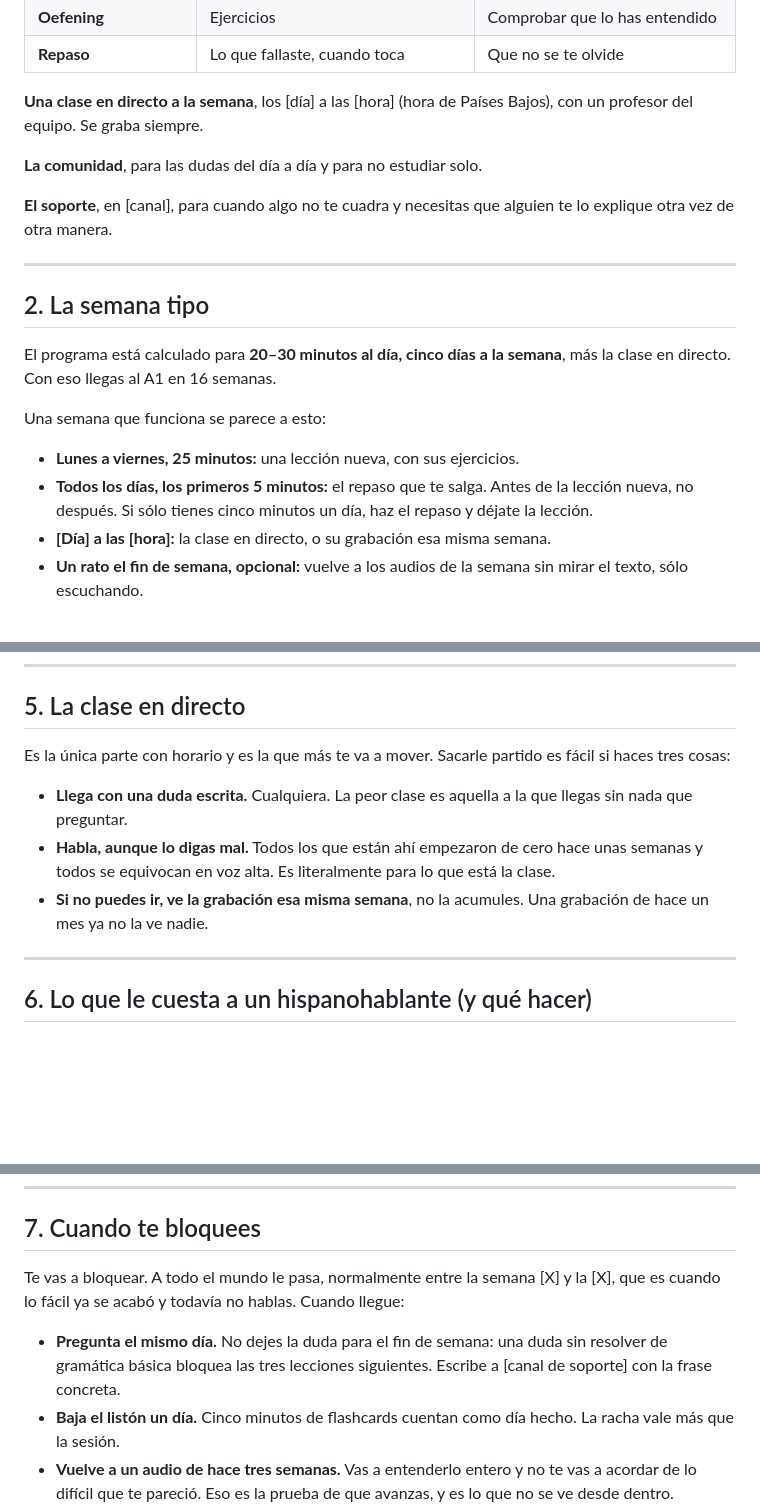
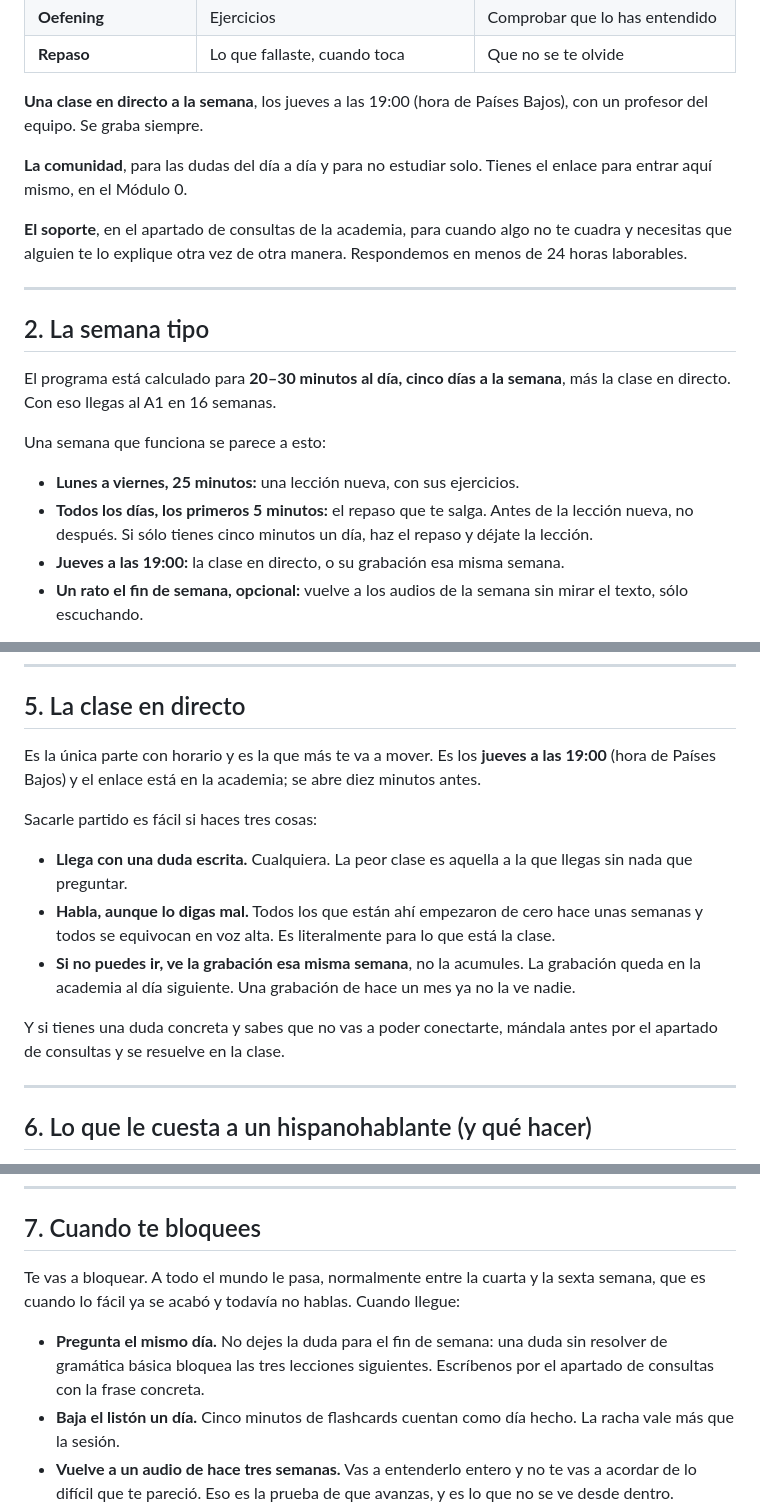
Before and after one commit to holandesnawar/nawar-web, a Markdown page: docs/formacion/guia-de-uso-y-estudio.md, 3 parts joined by grey strips. GitHub-like rendering; blank space fills up the shorter version.

```diff
--- a/docs/formacion/guia-de-uso-y-estudio.md
+++ b/docs/formacion/guia-de-uso-y-estudio.md
@@ -43,13 +37,15 @@ piezas:
 | **Oefening** | Ejercicios | Comprobar que lo has entendido |
 | **Repaso** | Lo que fallaste, cuando toca | Que no se te olvide |
 
-**Una clase en directo a la semana**, los [día] a las [hora] (hora de
-Países Bajos), con un profesor del equipo. Se graba siempre.
+**Una clase en directo a la semana**, los jueves a las 19:00 (hora de Países
+Bajos), con un profesor del equipo. Se graba siempre.
 
-**La comunidad**, para las dudas del día a día y para no estudiar solo.
+**La comunidad**, para las dudas del día a día y para no estudiar solo. Tienes
+el enlace para entrar aquí mismo, en el Módulo 0.
 
-**El soporte**, en [canal], para cuando algo no te cuadra y necesitas que
-alguien te lo explique otra vez de otra manera.
+**El soporte**, en el apartado de consultas de la academia, para cuando algo
+no te cuadra y necesitas que alguien te lo explique otra vez de otra manera.
+Respondemos en menos de 24 horas laborables.
 
 ---
 
@@ -64,7 +60,7 @@ Una semana que funciona se parece a esto:
 - **Todos los días, los primeros 5 minutos:** el repaso que te salga. Antes
   de la lección nueva, no después. Si sólo tienes cinco minutos un día, haz
   el repaso y déjate la lección.
-- **[Día] a las [hora]:** la clase en directo, o su grabación esa misma
+- **Jueves a las 19:00:** la clase en directo, o su grabación esa misma
   semana.
 - **Un rato el fin de semana, opcional:** vuelve a los audios de la semana
   sin mirar el texto, sólo escuchando.
@@ -125,16 +121,23 @@ semana 16 sigas teniendo lo de la semana 2.
 
 ## 5. La clase en directo
 
-Es la única parte con horario y es la que más te va a mover. Sacarle partido
-es fácil si haces tres cosas:
+Es la única parte con horario y es la que más te va a mover. Es los **jueves
+a las 19:00** (hora de Países Bajos) y el enlace está en la academia; se abre
+diez minutos antes.
+
+Sacarle partido es fácil si haces tres cosas:
 
 - **Llega con una duda escrita.** Cualquiera. La peor clase es aquella a la
   que llegas sin nada que preguntar.
 - **Habla, aunque lo digas mal.** Todos los que están ahí empezaron de cero
   hace unas semanas y todos se equivocan en voz alta. Es literalmente para lo
   que está la clase.
-- **Si no puedes ir, ve la grabación esa misma semana**, no la acumules. Una
-  grabación de hace un mes ya no la ve nadie.
+- **Si no puedes ir, ve la grabación esa misma semana**, no la acumules. La
+  grabación queda en la academia al día siguiente. Una grabación de hace un
+  mes ya no la ve nadie.
+
+Y si tienes una duda concreta y sabes que no vas a poder conectarte, mándala
+antes por el apartado de consultas y se resuelve en la clase.
 
 ---
 
@@ -184,12 +187,13 @@ ejercicio y no sólo vídeo.
 
 ## 7. Cuando te bloquees
 
-Te vas a bloquear. A todo el mundo le pasa, normalmente entre la semana [X] y
-la [X], que es cuando lo fácil ya se acabó y todavía no hablas. Cuando llegue:
+Te vas a bloquear. A todo el mundo le pasa, normalmente entre la cuarta y la
+sexta semana, que es cuando lo fácil ya se acabó y todavía no hablas. Cuando
+llegue:
 
 - **Pregunta el mismo día.** No dejes la duda para el fin de semana: una duda
   sin resolver de gramática básica bloquea las tres lecciones siguientes.
-  Escribe a [canal de soporte] con la frase concreta.
+  Escríbenos por el apartado de consultas con la frase concreta.
 - **Baja el listón un día.** Cinco minutos de flashcards cuentan como día
   hecho. La racha vale más que la sesión.
 - **Vuelve a un audio de hace tres semanas.** Vas a entenderlo entero y no te
```
Also changed, not shown: other parts of docs/formacion/guia-de-uso-y-estudio.md (+4 -10 lines), docs/formacion/preguntas-frecuentes-alumnos.md (+59 -68 lines).
